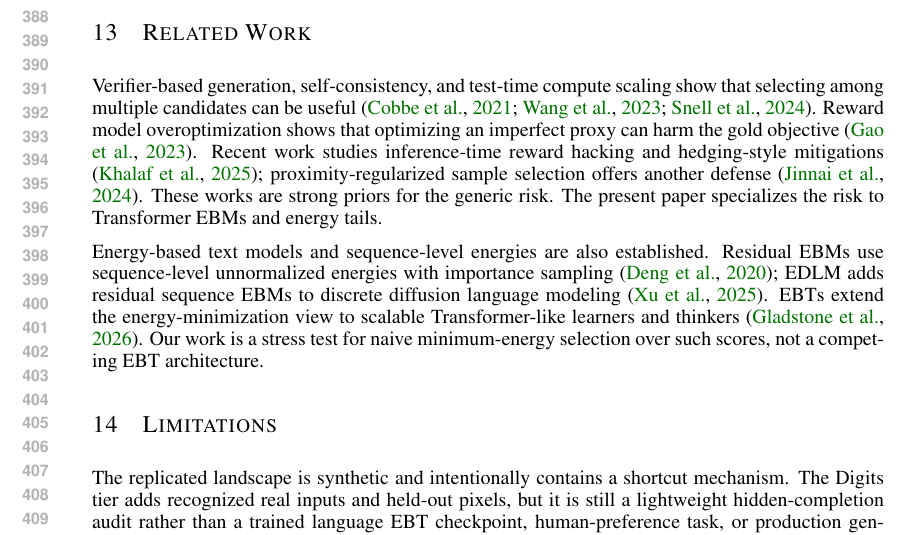
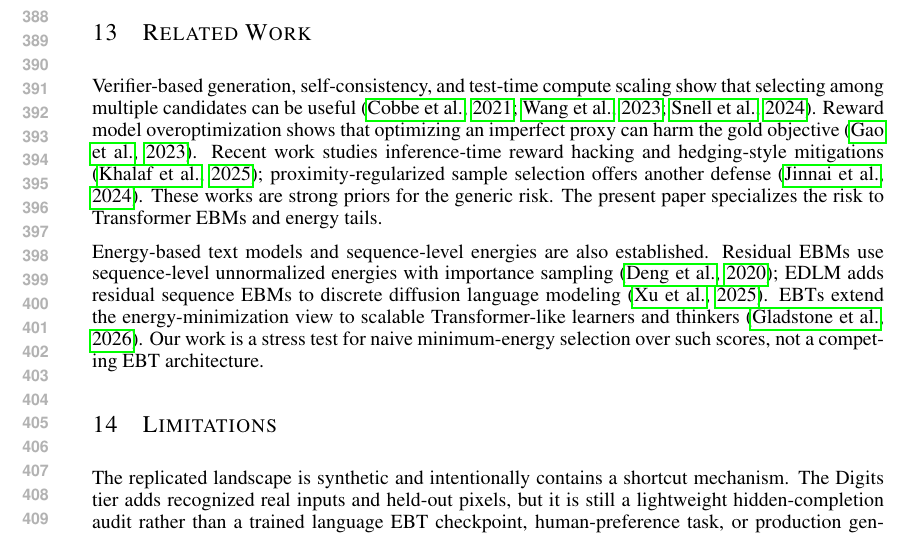
Before and after one commit to Jason-Wang313/best-of-n-ebm-transformer, a LaTeX paper (paper/energy_tail_audit.tex): part of page 8 of 27, cut so that both start at the same text. Compiled offline with pdfLaTeX.

Commit message:
Use boxed citation links in EBM transformer paper

```diff
--- a/paper/energy_tail_audit.tex
+++ b/paper/energy_tail_audit.tex
@@ -5,15 +5,8 @@
 \usepackage{booktabs}
 \usepackage{graphicx}
 \usepackage{xcolor}
-\usepackage{hyperref}
+\usepackage[hypertexnames=false]{hyperref}
 \usepackage{url}
-
-\hypersetup{
-  colorlinks=true,
-  linkcolor=blue!55!black,
-  citecolor=green!45!black,
-  urlcolor=blue
-}
 
 \title{When Low Energy Is the Wrong Tail:\\
 Auditing Shortcut Tails in Transformer EBMs}
```
Also changed, not shown: docs/final_audit.md (+5 -2 lines), paper/final/best-of-n-ebm-transformer-v4.pdf, 1 other file.
